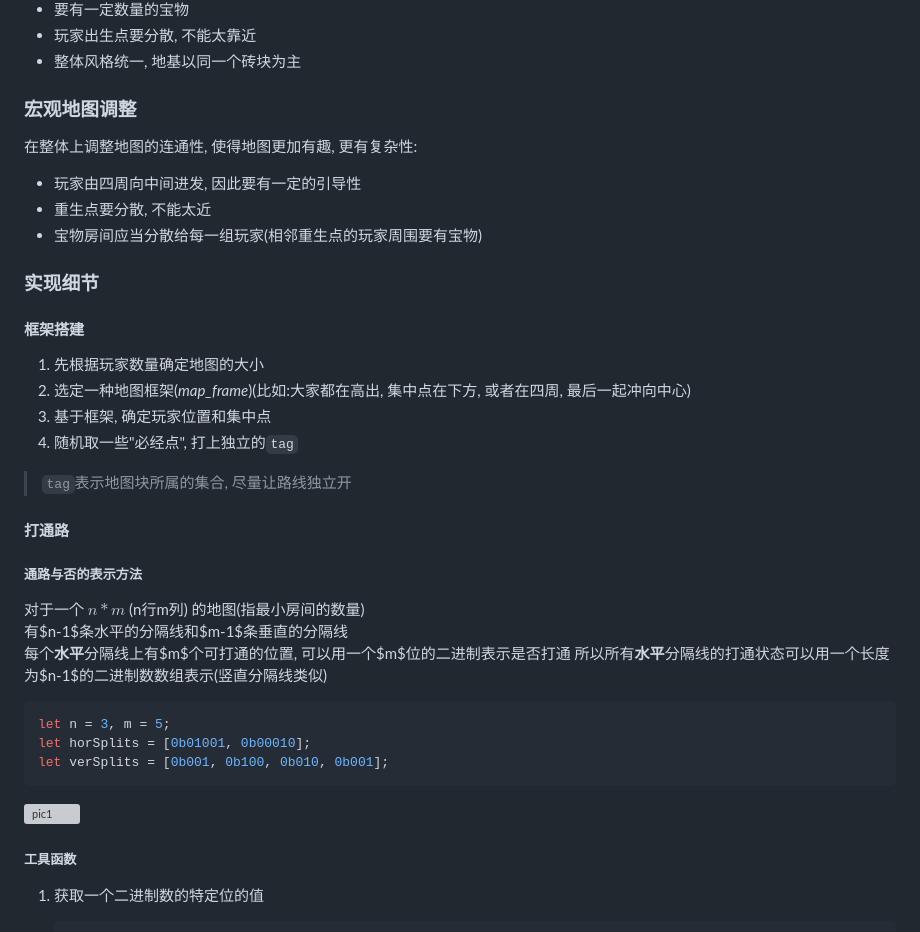
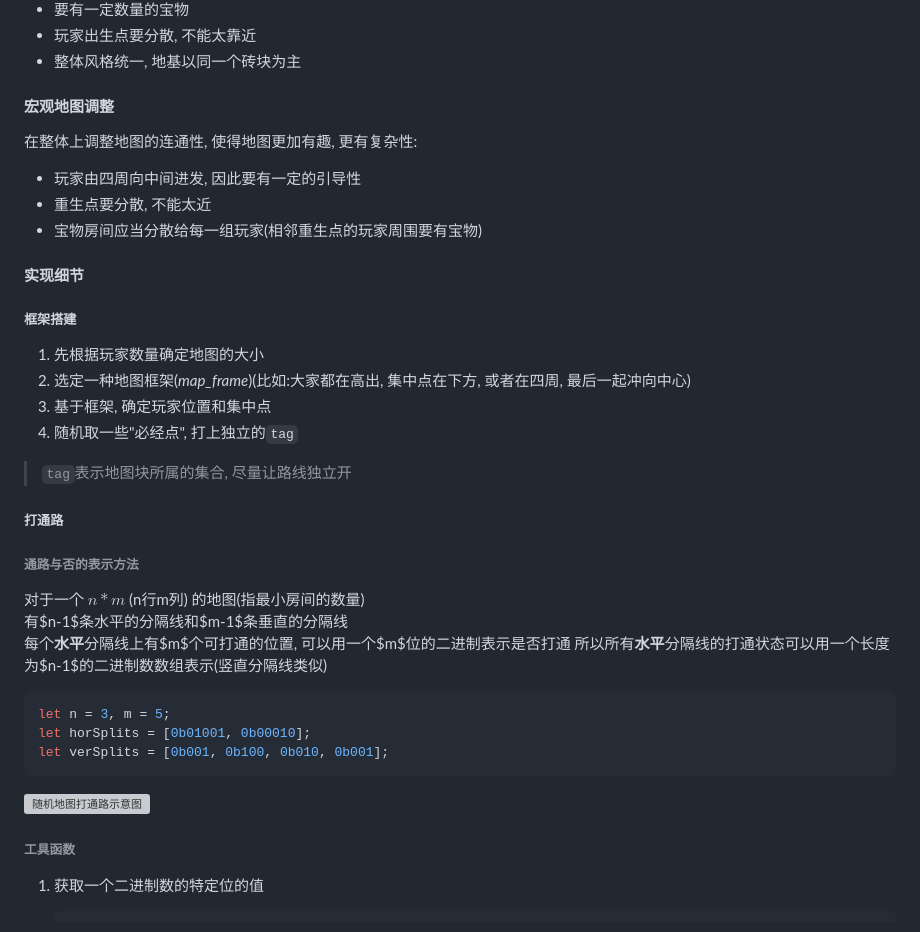
Before and after one commit to zhyDaDa/Jumpin-Ball_multi-players, a Markdown page: README.md, the part around the change printed below. GitHub-like rendering; grey boxes are pictures that could not be loaded.

````diff
--- a/README.md
+++ b/README.md
@@ -411,7 +427,7 @@ bullet = {
 - 玩家出生点要分散, 不能太靠近
 - 整体风格统一, 地基以同一个砖块为主
 
-### 宏观地图调整
+#### 宏观地图调整
 
 在整体上调整地图的连通性, 使得地图更加有趣, 更有复杂性:
 
@@ -419,9 +435,9 @@ bullet = {
 - 重生点要分散, 不能太近
 - 宝物房间应当分散给每一组玩家(相邻重生点的玩家周围要有宝物)
 
-### 实现细节
+#### 实现细节
 
-#### 框架搭建
+##### 框架搭建
 
  1. 先根据玩家数量确定地图的大小
  2. 选定一种地图框架(*map_frame*)(比如:大家都在高出, 集中点在下方, 或者在四周, 最后一起冲向中心)
@@ -430,9 +446,9 @@ bullet = {
 
 > `tag`表示地图块所属的集合, 尽量让路线独立开
 
-#### 打通路
+##### 打通路
 
-##### 通路与否的表示方法
+###### 通路与否的表示方法
 
 对于一个 $n*m$ (n行m列) 的地图(指最小房间的数量)
 有$n-1$条水平的分隔线和$m-1$条垂直的分隔线
@@ -445,9 +461,9 @@ let horSplits = [0b01001, 0b00010];
 let verSplits = [0b001, 0b100, 0b010, 0b001];
 ```
 
-![pic1]
+![随机地图打通路示意图][pic1]
 
-##### 工具函数
+###### 工具函数
 
  1. 获取一个二进制数的特定位的值
 
````
Also changed, not shown: other parts of README.md (+102 -74 lines).
